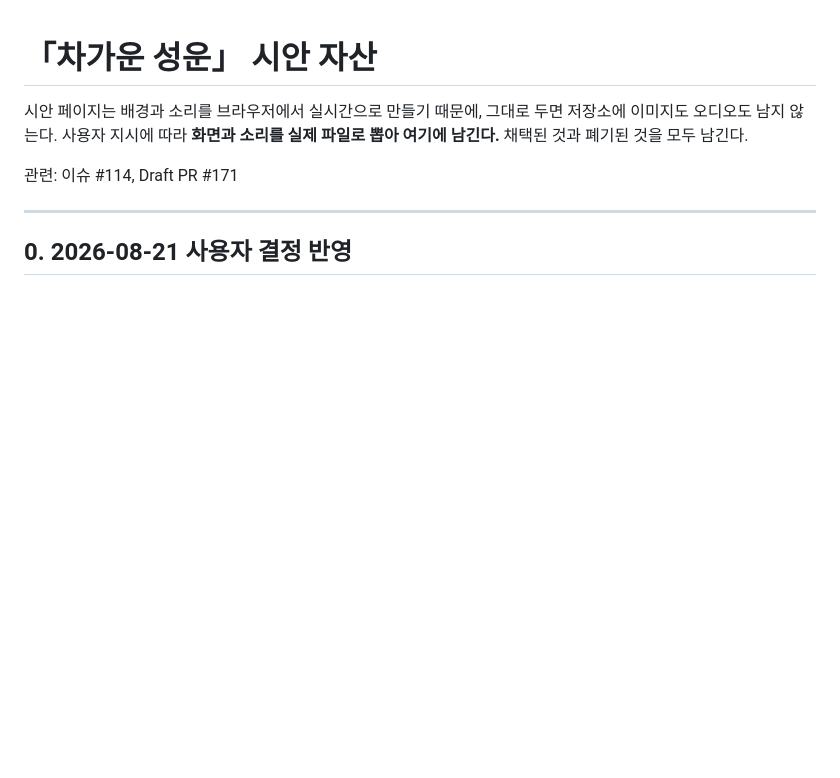
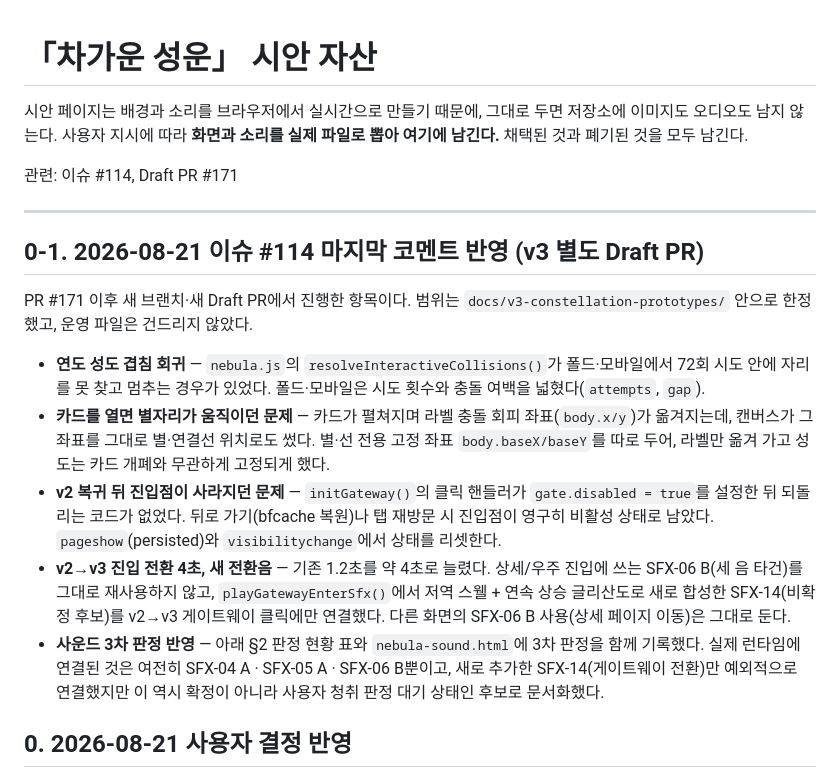
Before and after one commit to pachir1su/pachir1su.github.io, a Markdown page: docs/v3-constellation-prototypes/nebula-assets.md, the part around one of its changes. Drawn GitHub-style; blank space fills up the shorter version.

```diff
--- a/docs/v3-constellation-prototypes/nebula-assets.md
+++ b/docs/v3-constellation-prototypes/nebula-assets.md
@@ -7,6 +7,29 @@
 관련: 이슈 #114, Draft PR #171
 
 ---
+
+## 0-1. 2026-08-21 이슈 #114 마지막 코멘트 반영 (v3 별도 Draft PR)
+
+PR #171 이후 새 브랜치·새 Draft PR에서 진행한 항목이다. 범위는 `docs/v3-constellation-prototypes/`
+안으로 한정했고, 운영 파일은 건드리지 않았다.
+
+- **연도 성도 겹침 회귀** — `nebula.js`의 `resolveInteractiveCollisions()`가 폴드·모바일에서
+  72회 시도 안에 자리를 못 찾고 멈추는 경우가 있었다. 폴드·모바일은 시도 횟수와 충돌 여백을
+  넓혔다(`attempts`, `gap`).
+- **카드를 열면 별자리가 움직이던 문제** — 카드가 펼쳐지며 라벨 충돌 회피 좌표(`body.x/y`)가
+  옮겨지는데, 캔버스가 그 좌표를 그대로 별·연결선 위치로도 썼다. 별·선 전용 고정 좌표
+  `body.baseX/baseY`를 따로 두어, 라벨만 옮겨 가고 성도는 카드 개폐와 무관하게 고정되게 했다.
+- **v2 복귀 뒤 진입점이 사라지던 문제** — `initGateway()`의 클릭 핸들러가 `gate.disabled = true`를
+  설정한 뒤 되돌리는 코드가 없었다. 뒤로 가기(bfcache 복원)나 탭 재방문 시 진입점이 영구히
+  비활성 상태로 남았다. `pageshow`(persisted)와 `visibilitychange`에서 상태를 리셋한다.
+- **v2→v3 진입 전환 4초, 새 전환음** — 기존 1.2초를 약 4초로 늘렸다. 상세/우주 진입에 쓰는
+  SFX-06 B(세 음 타건)를 그대로 재사용하지 않고, `playGatewayEnterSfx()`에서 저역 스웰 + 연속
+  상승 글리산도로 새로 합성한 SFX-14(비확정 후보)를 v2→v3 게이트웨이 클릭에만 연결했다.
+  다른 화면의 SFX-06 B 사용(상세 페이지 이동)은 그대로 둔다.
+- **사운드 3차 판정 반영** — 아래 §2 판정 현황 표와 `nebula-sound.html`에 3차 판정을 함께
+  기록했다. 실제 런타임에 연결된 것은 여전히 SFX-04 A · SFX-05 A · SFX-06 B뿐이고, 새로
+  추가한 SFX-14(게이트웨이 전환)만 예외적으로 연결했지만 이 역시 확정이 아니라
+  사용자 청취 판정 대기 상태인 후보로 문서화했다.
 
 ## 0. 2026-08-21 사용자 결정 반영
 
```
Also changed, not shown: other parts of docs/v3-constellation-prototypes/nebula-assets.md (+26 -1 lines).
